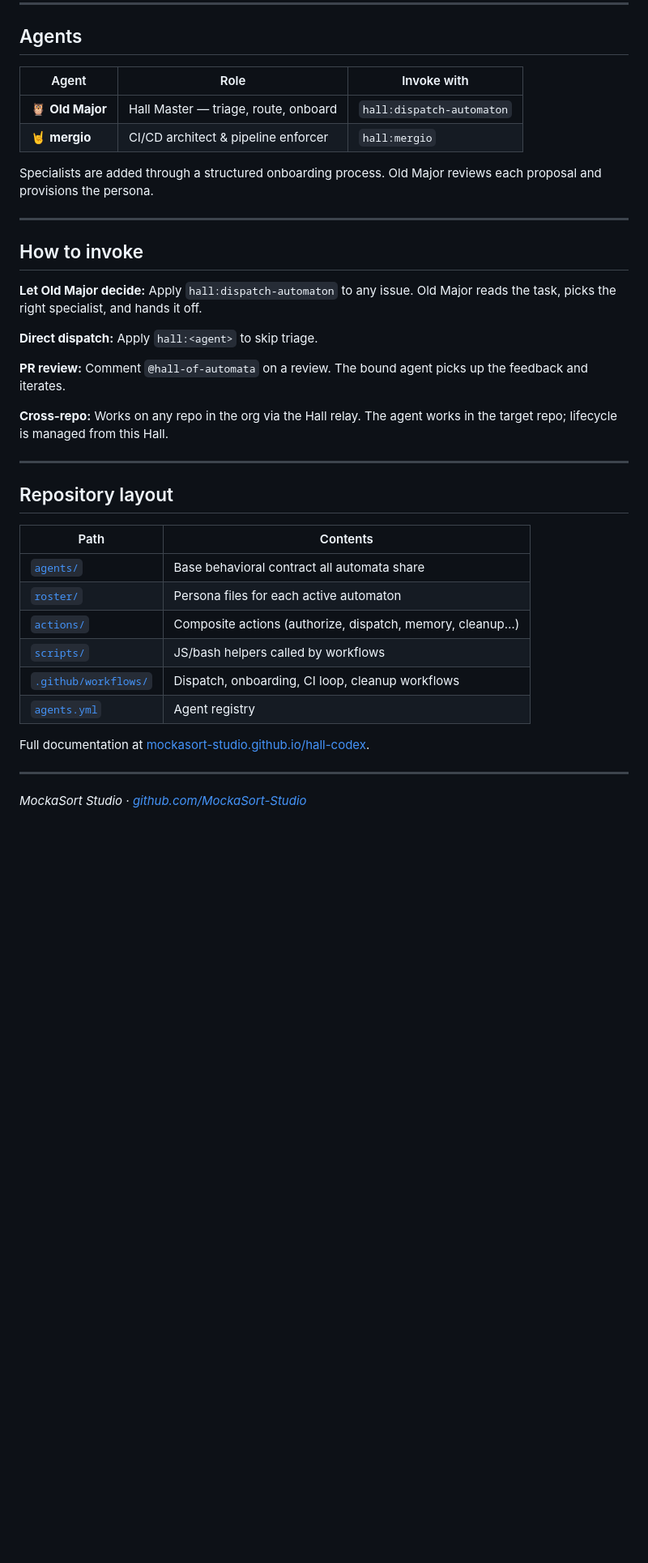
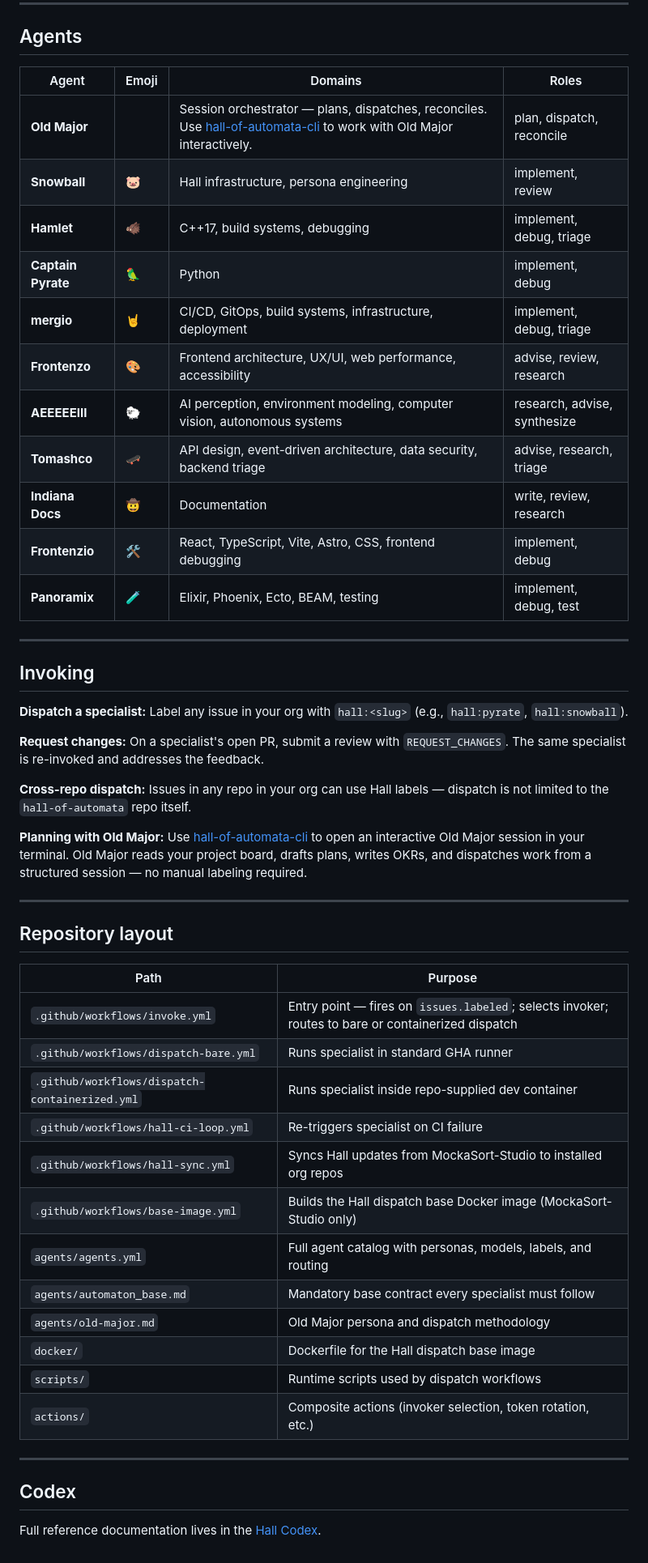
Before and after one commit to MockaSort-Studio/hall-of-automata, a Markdown page: README.md, the part around one of its changes. Shown at 81% size. Rendered like a GitHub page; blank space fills up the shorter version.

Commit message:
docs: rewrite README — full roster, how it works, containerized dispatch, hall-cli link

```diff
--- a/README.md
+++ b/README.md
@@ -33,40 +52,57 @@ The pool is shared across the org. When an agent is dispatched, the Hall picks t
 
 ## Agents
 
-| Agent | Role | Invoke with |
-|-------|------|-------------|
-| 🦉 **Old Major** | Hall Master — triage, route, onboard | `hall:dispatch-automaton` |
-| 🤘 **mergio** | CI/CD architect & pipeline enforcer | `hall:mergio` |
-
-Specialists are added through a structured onboarding process. Old Major reviews each proposal and provisions the persona.
+| Agent | Emoji | Domains | Roles |
+|---|---|---|---|
+| **Old Major** | | Session orchestrator — plans, dispatches, reconciles. Use [hall-of-automata-cli](https://github.com/MockaSort-Studio/hall-of-automata-cli) to work with Old Major interactively. | plan, dispatch, reconcile |
+| **Snowball** | 🐷 | Hall infrastructure, persona engineering | implement, review |
+| **Hamlet** | 🐗 | C++17, build systems, debugging | implement, debug, triage |
+| **Captain Pyrate** | 🦜 | Python | implement, debug |
+| **mergio** | 🤘 | CI/CD, GitOps, build systems, infrastructure, deployment | implement, debug, triage |
+| **Frontenzo** | 🎨 | Frontend architecture, UX/UI, web performance, accessibility | advise, review, research |
+| **AEEEEEIII** | 🐑 | AI perception, environment modeling, computer vision, autonomous systems | research, advise, synthesize |
+| **Tomashco** | 🛹 | API design, event-driven architecture, data security, backend triage | advise, research, triage |
+| **Indiana Docs** | 🤠 | Documentation | write, review, research |
+| **Frontenzio** | 🛠️ | React, TypeScript, Vite, Astro, CSS, frontend debugging | implement, debug |
+| **Panoramix** | 🧪 | Elixir, Phoenix, Ecto, BEAM, testing | implement, debug, test |
 
 ---
 
-## How to invoke
+## Invoking
 
-**Let Old Major decide:** Apply `hall:dispatch-automaton` to any issue. Old Major reads the task, picks the right specialist, and hands it off.
+**Dispatch a specialist:**
+Label any issue in your org with `hall:<slug>` (e.g., `hall:pyrate`, `hall:snowball`).
 
-**Direct dispatch:** Apply `hall:<agent>` to skip triage.
+**Request changes:**
+On a specialist's open PR, submit a review with `REQUEST_CHANGES`. The same specialist is re-invoked and addresses the feedback.
 
-**PR review:** Comment `@hall-of-automata` on a review. The bound agent picks up the feedback and iterates.
+**Cross-repo dispatch:**
+Issues in any repo in your org can use Hall labels — dispatch is not limited to the `hall-of-automata` repo itself.
 
-**Cross-repo:** Works on any repo in the org via the Hall relay. The agent works in the target repo; lifecycle is managed from this Hall.
+**Planning with Old Major:**
+Use [hall-of-automata-cli](https://github.com/MockaSort-Studio/hall-of-automata-cli) to open an interactive Old Major session in your terminal. Old Major reads your project board, drafts plans, writes OKRs, and dispatches work from a structured session — no manual labeling required.
 
 ---
 
 ## Repository layout
 
-| Path | Contents |
-|------|----------|
-| [`agents/`](agents/) | Base behavioral contract all automata share |
-| [`roster/`](roster/) | Persona files for each active automaton |
-| [`actions/`](actions/) | Composite actions (authorize, dispatch, memory, cleanup…) |
-| [`scripts/`](scripts/) | JS/bash helpers called by workflows |
-| [`.github/workflows/`](.github/workflows/) | Dispatch, onboarding, CI loop, cleanup workflows |
-| [`agents.yml`](agents.yml) | Agent registry |
-
-Full documentation at [mockasort-studio.github.io/hall-codex](https://mockasort-studio.github.io/hall-codex/).
+| Path | Purpose |
+|---|---|
+| `.github/workflows/invoke.yml` | Entry point — fires on `issues.labeled`; selects invoker; routes to bare or containerized dispatch |
+| `.github/workflows/dispatch-bare.yml` | Runs specialist in standard GHA runner |
+| `.github/workflows/dispatch-containerized.yml` | Runs specialist inside repo-supplied dev container |
+| `.github/workflows/hall-ci-loop.yml` | Re-triggers specialist on CI failure |
+| `.github/workflows/hall-sync.yml` | Syncs Hall updates from MockaSort-Studio to installed org repos |
+| `.github/workflows/base-image.yml` | Builds the Hall dispatch base Docker image (MockaSort-Studio only) |
+| `agents/agents.yml` | Full agent catalog with personas, models, labels, and routing |
+| `agents/automaton_base.md` | Mandatory base contract every specialist must follow |
+| `agents/old-major.md` | Old Major persona and dispatch methodology |
+| `docker/` | Dockerfile for the Hall dispatch base image |
+| `scripts/` | Runtime scripts used by dispatch workflows |
+| `actions/` | Composite actions (invoker selection, token rotation, etc.) |
 
 ---
 
-*MockaSort Studio · [github.com/MockaSort-Studio](https://github.com/MockaSort-Studio)*
+## Codex
+
+Full reference documentation lives in the [Hall Codex](https://github.com/MockaSort-Studio/hall-codex).
```
Also changed, not shown: other parts of README.md (+34 -15 lines).
